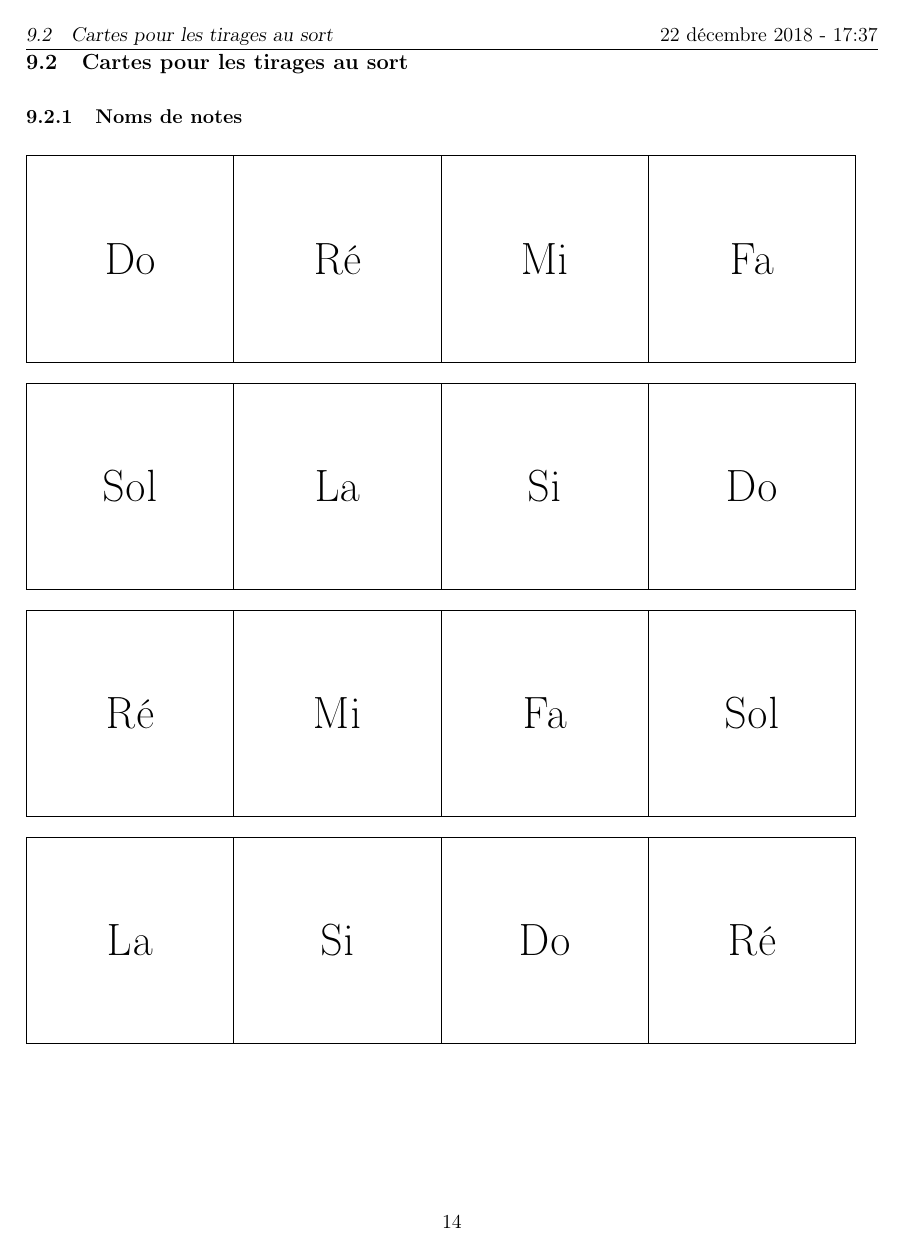
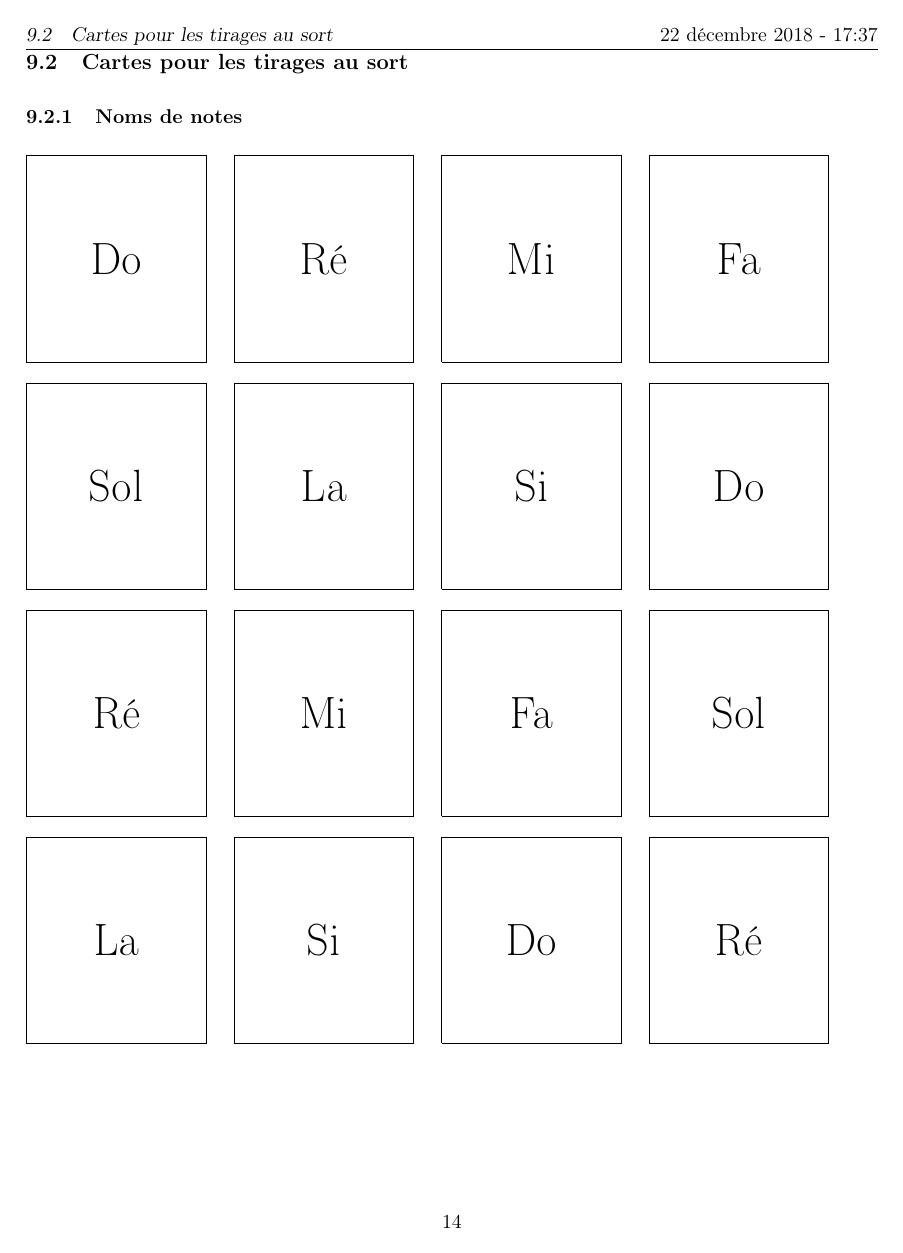
Before and after one commit to kapzik/kapzik, a LaTeX document (kapzik.tex): page 14 of 16. Compiled offline with pdfLaTeX.

Commit message:
Espace entre cartes à découper

```diff
--- a/kapzik.tex
+++ b/kapzik.tex
@@ -93,37 +93,37 @@ suit Fa est Sol ».}
 
 % Un grand merci à CB!
 \newcommand{\quatrecartes}[4]{
-    \begin{tabularx}{\linewidth}{*{4}{|>{\centering}X}|c}
-        \cline{1-4}
+    \begin{tabularx}{\linewidth}{*{4}{|>{\centering}X|m{0.1cm}}c}
+        \cline{1-1}\cline{3-3}\cline{5-5}\cline{7-7}
         \begin{minipage}{\linewidth}
         \begin{center}
         #1
         \end{center}
-        \end{minipage}
+        \end{minipage}&
         &
         \begin{minipage}{\linewidth}
         \begin{center}
         #2
         \end{center}
-        \end{minipage}
+        \end{minipage}&
         &
         \begin{minipage}{\linewidth}
         \begin{center}
         #3
         \end{center}
-        \end{minipage}
+        \end{minipage}&
         &
         \begin{minipage}{\linewidth}
         \begin{center}
         #4
         \end{center}
-        \end{minipage}
+        \end{minipage}&
         &
         \begin{minipage}{0.1cm}
         \vspace*{4cm}
         \end{minipage}
         \tabularnewline
-        \cline{1-4}
+        \cline{1-1}\cline{3-3}\cline{5-5}\cline{7-7}
     \end{tabularx}
 }
 
```
